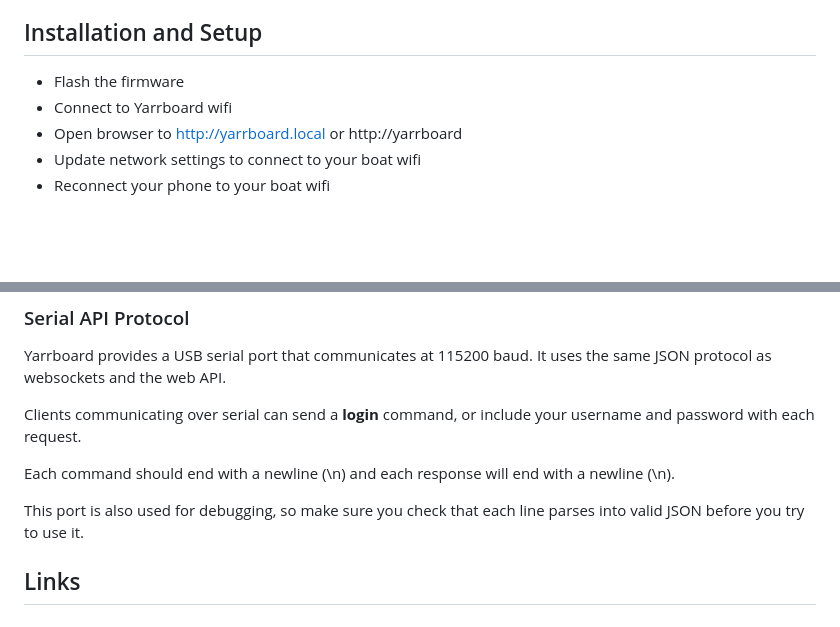
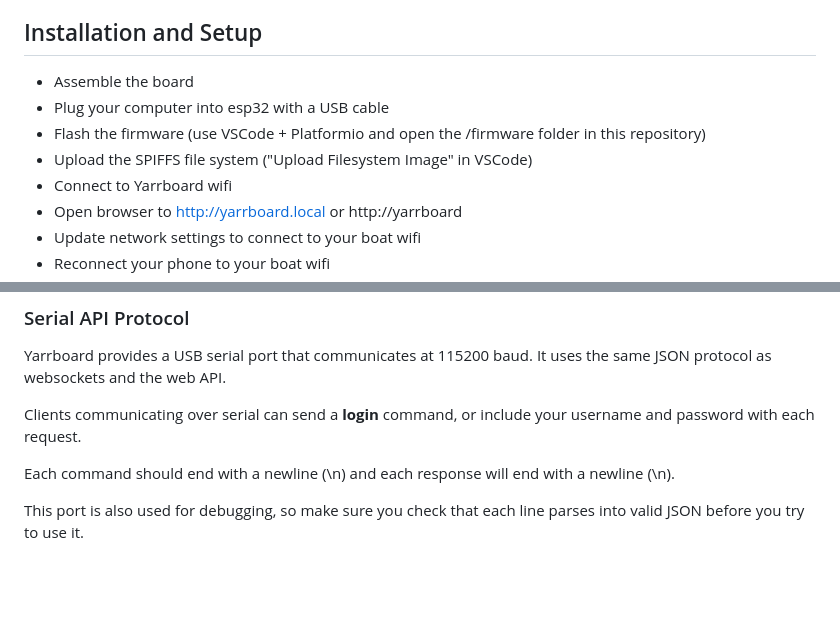
Before and after one commit to hoeken/yarrboard, a Markdown page: README.md, 2 parts joined by grey strips. Drawn GitHub-style; blank space fills up the shorter version.

```diff
--- a/README.md
+++ b/README.md
@@ -41,7 +41,10 @@ No production as of right now, but possibly in the future.  It is 100% open sour
 
 ## Installation and Setup
 
-* Flash the firmware
+* Assemble the board
+* Plug your computer into esp32 with a USB cable
+* Flash the firmware (use VSCode + Platformio and open the /firmware folder in this repository)
+* Upload the SPIFFS file system ("Upload Filesystem Image" in VSCode)
 * Connect to Yarrboard wifi
 * Open browser to http://yarrboard.local or http://yarrboard
 * Update network settings to connect to your boat wifi
@@ -111,5 +114,3 @@ Clients communicating over serial can send a **login** command, or include your
 Each command should end with a newline (\n) and each response will end with a newline (\n).
 
 This port is also used for debugging, so make sure you check that each line parses into valid JSON before you try to use it.
-
-## Links
```
